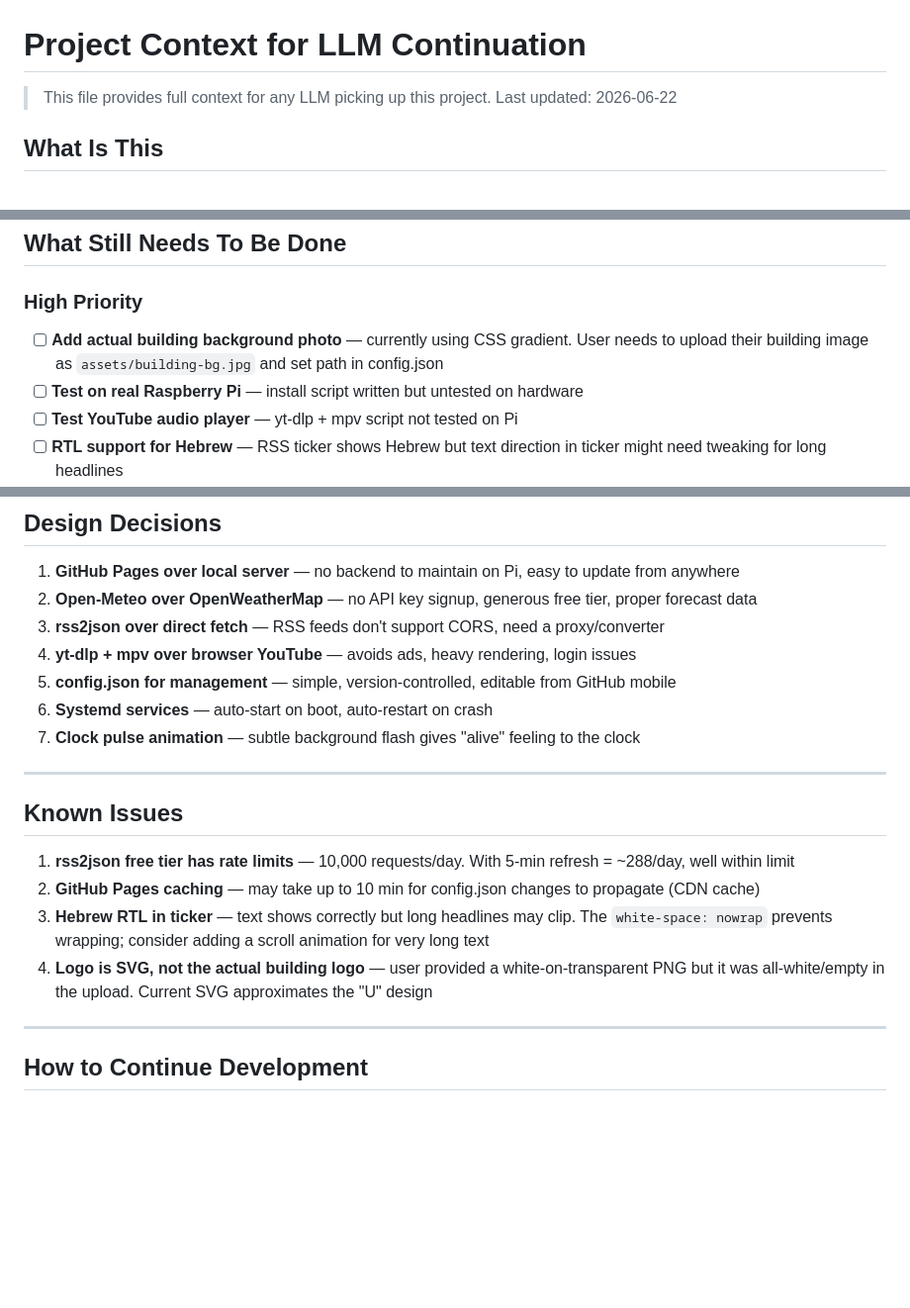
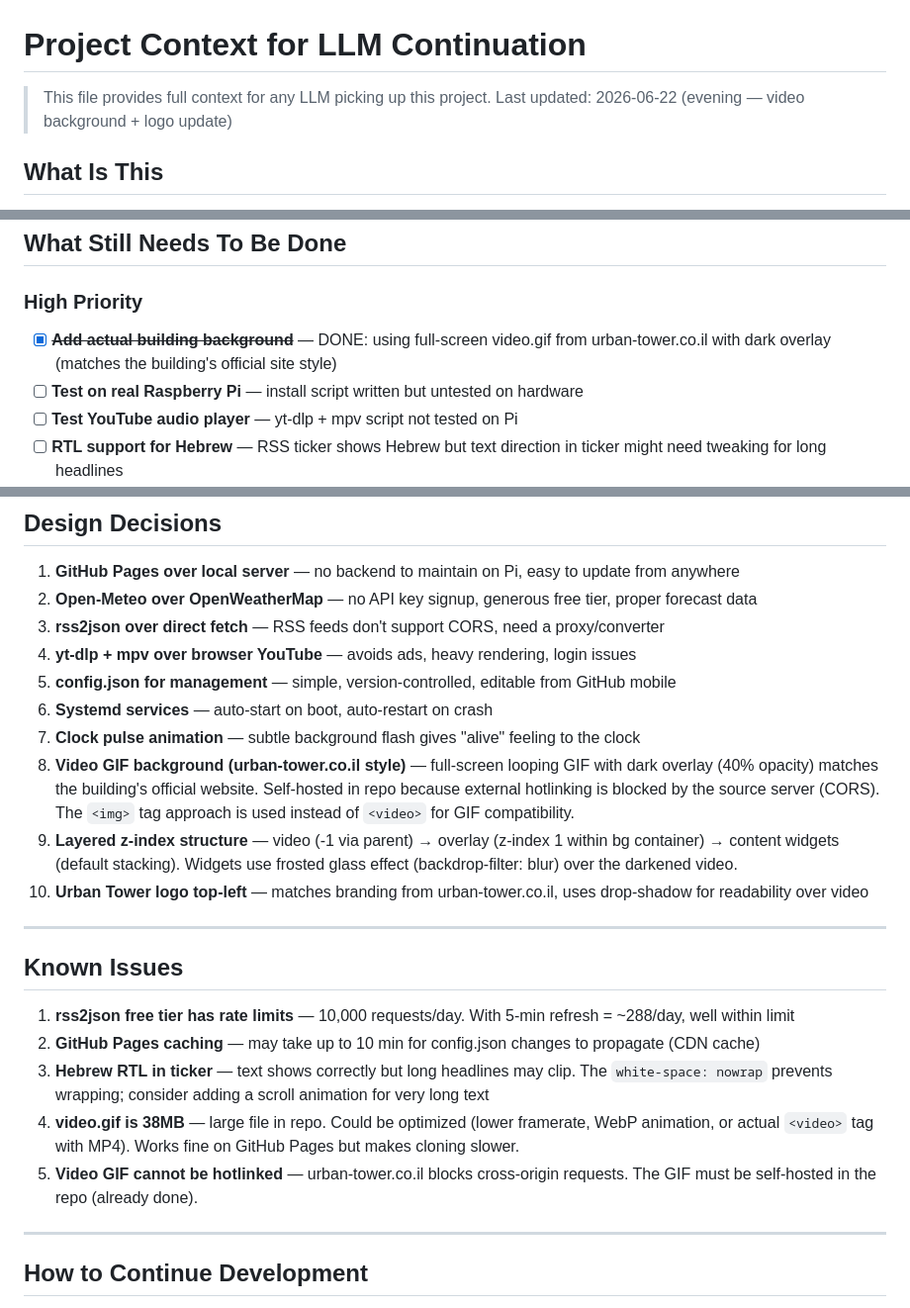
Before and after one commit to BuskilaOfer/home-signage, a Markdown page: CONTEXT.md, 3 parts joined by grey strips. Shown at 99% size. GitHub-like rendering; blank space fills up the shorter version.

```diff
--- a/CONTEXT.md
+++ b/CONTEXT.md
@@ -1,7 +1,7 @@
 # Project Context for LLM Continuation
 
 > This file provides full context for any LLM picking up this project.
-> Last updated: 2026-06-22
+> Last updated: 2026-06-22 (evening — video background + logo update)
 
 ## What Is This
 
@@ -53,7 +59,7 @@ GitHub Pages (static site)          Raspberry Pi
 ## What Still Needs To Be Done
 
 ### High Priority
-- [ ] **Add actual building background photo** — currently using CSS gradient. User needs to upload their building image as `assets/building-bg.jpg` and set path in config.json
+- [x] **~~Add actual building background~~** — DONE: using full-screen video.gif from urban-tower.co.il with dark overlay (matches the building's official site style)
 - [ ] **Test on real Raspberry Pi** — install script written but untested on hardware
 - [ ] **Test YouTube audio player** — yt-dlp + mpv script not tested on Pi
 - [ ] **RTL support for Hebrew** — RSS ticker shows Hebrew but text direction in ticker might need tweaking for long headlines
@@ -166,6 +174,9 @@ To change playlist: edit config.env or run `change-playlist.sh <URL>`, then rest
 5. **config.json for management** — simple, version-controlled, editable from GitHub mobile
 6. **Systemd services** — auto-start on boot, auto-restart on crash
 7. **Clock pulse animation** — subtle background flash gives "alive" feeling to the clock
+8. **Video GIF background (urban-tower.co.il style)** — full-screen looping GIF with dark overlay (40% opacity) matches the building's official website. Self-hosted in repo because external hotlinking is blocked by the source server (CORS). The `<img>` tag approach is used instead of `<video>` for GIF compatibility.
+9. **Layered z-index structure** — video (-1 via parent) → overlay (z-index 1 within bg container) → content widgets (default stacking). Widgets use frosted glass effect (backdrop-filter: blur) over the darkened video.
+10. **Urban Tower logo top-left** — matches branding from urban-tower.co.il, uses drop-shadow for readability over video
 
 ---
 
@@ -174,7 +185,8 @@ To change playlist: edit config.env or run `change-playlist.sh <URL>`, then rest
 1. **rss2json free tier has rate limits** — 10,000 requests/day. With 5-min refresh = ~288/day, well within limit
 2. **GitHub Pages caching** — may take up to 10 min for config.json changes to propagate (CDN cache)
 3. **Hebrew RTL in ticker** — text shows correctly but long headlines may clip. The `white-space: nowrap` prevents wrapping; consider adding a scroll animation for very long text
-4. **Logo is SVG, not the actual building logo** — user provided a white-on-transparent PNG but it was all-white/empty in the upload. Current SVG approximates the "U" design
+4. **video.gif is 38MB** — large file in repo. Could be optimized (lower framerate, WebP animation, or actual `<video>` tag with MP4). Works fine on GitHub Pages but makes cloning slower.
+5. **Video GIF cannot be hotlinked** — urban-tower.co.il blocks cross-origin requests. The GIF must be self-hosted in the repo (already done).
 
 ---
 
```
Also changed, not shown: other parts of CONTEXT.md (+15 -7 lines).
